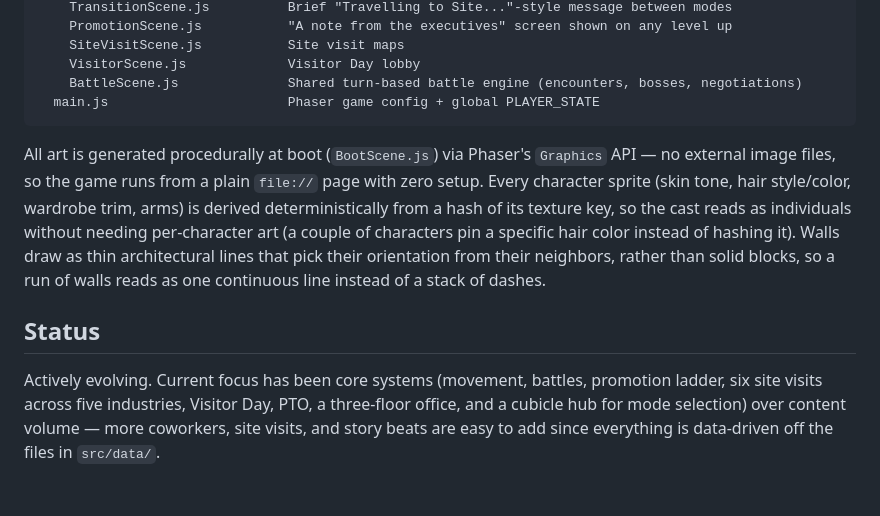
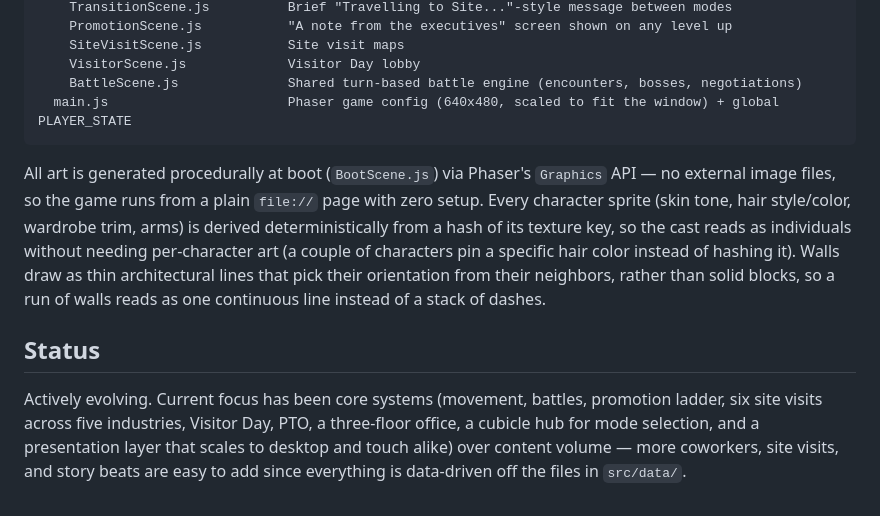
Before and after one commit to despite-the-finite/Work-Video-Game-Meridian, a Markdown page: README.md, the part around one of its changes. Rendered like a GitHub page.

````diff
--- a/README.md
+++ b/README.md
@@ -125,7 +143,7 @@ src/
     SiteVisitScene.js           Site visit maps
     VisitorScene.js             Visitor Day lobby
     BattleScene.js              Shared turn-based battle engine (encounters, bosses, negotiations)
-  main.js                       Phaser game config + global PLAYER_STATE
+  main.js                       Phaser game config (640x480, scaled to fit the window) + global PLAYER_STATE
 ```
 
 All art is generated procedurally at boot (`BootScene.js`) via Phaser's
@@ -142,6 +160,7 @@ walls reads as one continuous line instead of a stack of dashes.
 
 Actively evolving. Current focus has been core systems (movement, battles,
 promotion ladder, six site visits across five industries, Visitor Day, PTO,
-a three-floor office, and a cubicle hub for mode selection) over content
-volume — more coworkers, site visits, and story beats are easy to add since
-everything is data-driven off the files in `src/data/`.
+a three-floor office, a cubicle hub for mode selection, and a presentation
+layer that scales to desktop and touch alike) over content volume — more
+coworkers, site visits, and story beats are easy to add since everything is
+data-driven off the files in `src/data/`.
````
Also changed, not shown: other parts of README.md (+24 -6 lines).
